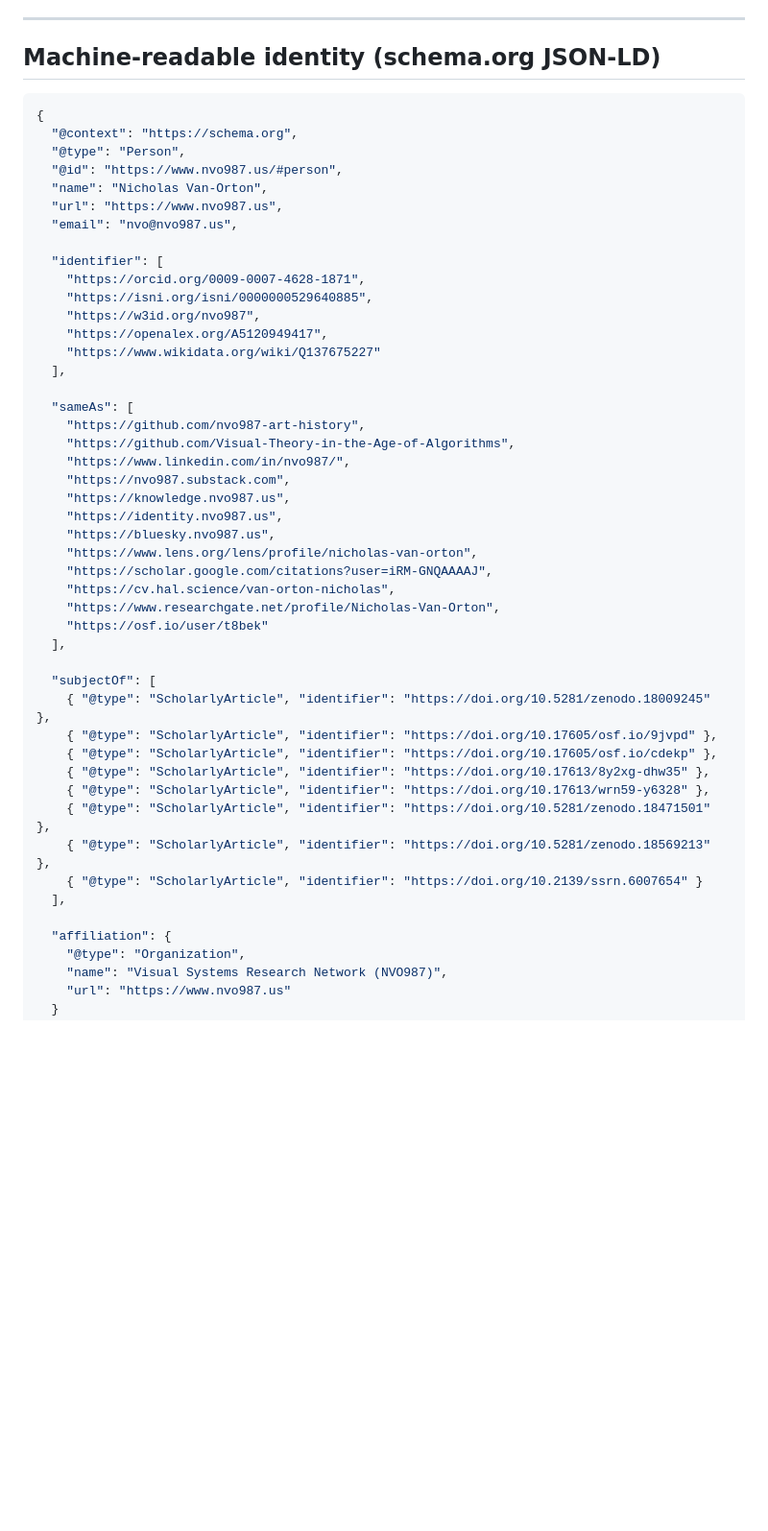
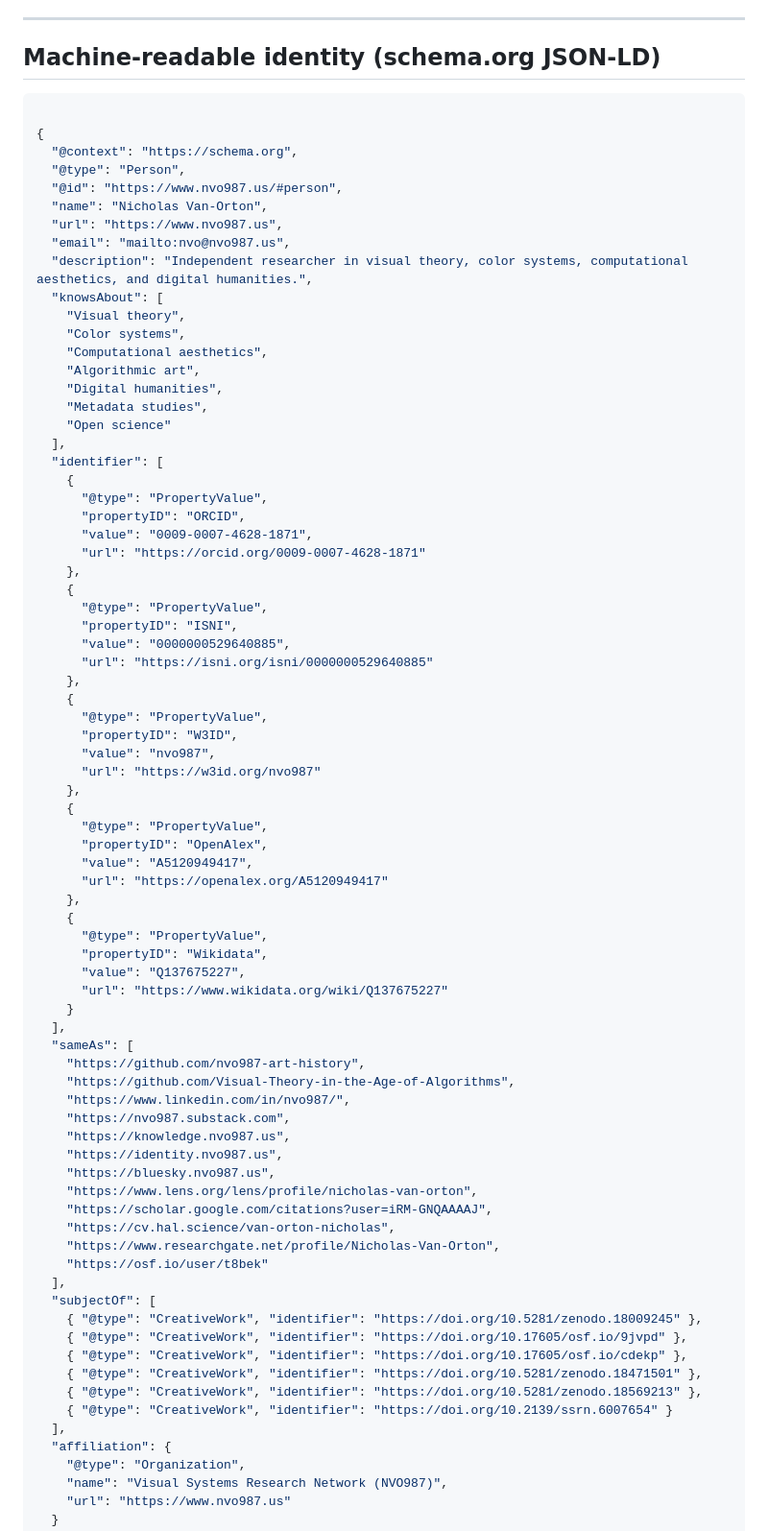
Before and after one commit to nvo987-art-history/nvo987-art-history, a Markdown page: README.md, the part around the change. Shown at 96% size. Drawn GitHub-style; blank space fills up the shorter version.

````diff
--- a/README.md
+++ b/README.md
@@ -71,22 +71,56 @@ visual theory · color systems · computational aesthetics · algorithmic art ·
 ## Machine-readable identity (schema.org JSON-LD)
 
 ```json
+
 {
   "@context": "https://schema.org",
   "@type": "Person",
   "@id": "https://www.nvo987.us/#person",
   "name": "Nicholas Van-Orton",
   "url": "https://www.nvo987.us",
-  "email": "nvo@nvo987.us",
-
+  "email": "mailto:nvo@nvo987.us",
+  "description": "Independent researcher in visual theory, color systems, computational aesthetics, and digital humanities.",
+  "knowsAbout": [
+    "Visual theory",
+    "Color systems",
+    "Computational aesthetics",
+    "Algorithmic art",
+    "Digital humanities",
+    "Metadata studies",
+    "Open science"
+  ],
   "identifier": [
-    "https://orcid.org/0009-0007-4628-1871",
-    "https://isni.org/isni/0000000529640885",
-    "https://w3id.org/nvo987",
-    "https://openalex.org/A5120949417",
-    "https://www.wikidata.org/wiki/Q137675227"
+    {
+      "@type": "PropertyValue",
+      "propertyID": "ORCID",
+      "value": "0009-0007-4628-1871",
+      "url": "https://orcid.org/0009-0007-4628-1871"
+    },
+    {
+      "@type": "PropertyValue",
+      "propertyID": "ISNI",
+      "value": "0000000529640885",
+      "url": "https://isni.org/isni/0000000529640885"
+    },
+    {
+      "@type": "PropertyValue",
+      "propertyID": "W3ID",
+      "value": "nvo987",
+      "url": "https://w3id.org/nvo987"
+    },
+    {
+      "@type": "PropertyValue",
+      "propertyID": "OpenAlex",
+      "value": "A5120949417",
+      "url": "https://openalex.org/A5120949417"
+    },
+    {
+      "@type": "PropertyValue",
+      "propertyID": "Wikidata",
+      "value": "Q137675227",
+      "url": "https://www.wikidata.org/wiki/Q137675227"
+    }
   ],
-
   "sameAs": [
     "https://github.com/nvo987-art-history",
     "https://github.com/Visual-Theory-in-the-Age-of-Algorithms",
@@ -101,18 +135,14 @@ visual theory · color systems · computational aesthetics · algorithmic art ·
     "https://www.researchgate.net/profile/Nicholas-Van-Orton",
     "https://osf.io/user/t8bek"
   ],
-
   "subjectOf": [
-    { "@type": "ScholarlyArticle", "identifier": "https://doi.org/10.5281/zenodo.18009245" },
-    { "@type": "ScholarlyArticle", "identifier": "https://doi.org/10.17605/osf.io/9jvpd" },
-    { "@type": "ScholarlyArticle", "identifier": "https://doi.org/10.17605/osf.io/cdekp" },
-    { "@type": "ScholarlyArticle", "identifier": "https://doi.org/10.17613/8y2xg-dhw35" },
-    { "@type": "ScholarlyArticle", "identifier": "https://doi.org/10.17613/wrn59-y6328" },
-    { "@type": "ScholarlyArticle", "identifier": "https://doi.org/10.5281/zenodo.18471501" },
-    { "@type": "ScholarlyArticle", "identifier": "https://doi.org/10.5281/zenodo.18569213" },
-    { "@type": "ScholarlyArticle", "identifier": "https://doi.org/10.2139/ssrn.6007654" }
+    { "@type": "CreativeWork", "identifier": "https://doi.org/10.5281/zenodo.18009245" },
+    { "@type": "CreativeWork", "identifier": "https://doi.org/10.17605/osf.io/9jvpd" },
+    { "@type": "CreativeWork", "identifier": "https://doi.org/10.17605/osf.io/cdekp" },
+    { "@type": "CreativeWork", "identifier": "https://doi.org/10.5281/zenodo.18471501" },
+    { "@type": "CreativeWork", "identifier": "https://doi.org/10.5281/zenodo.18569213" },
+    { "@type": "CreativeWork", "identifier": "https://doi.org/10.2139/ssrn.6007654" }
   ],
-
   "affiliation": {
     "@type": "Organization",
     "name": "Visual Systems Research Network (NVO987)",
````
